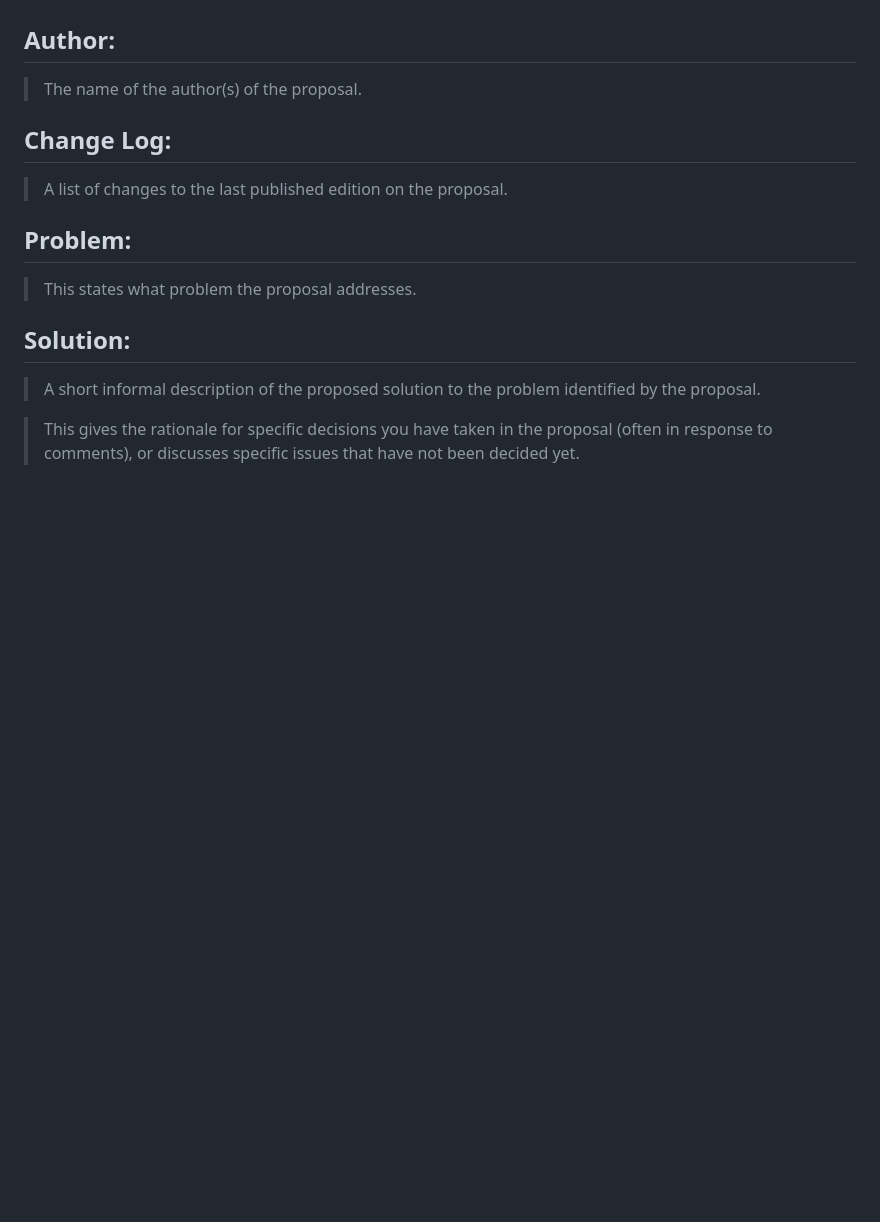
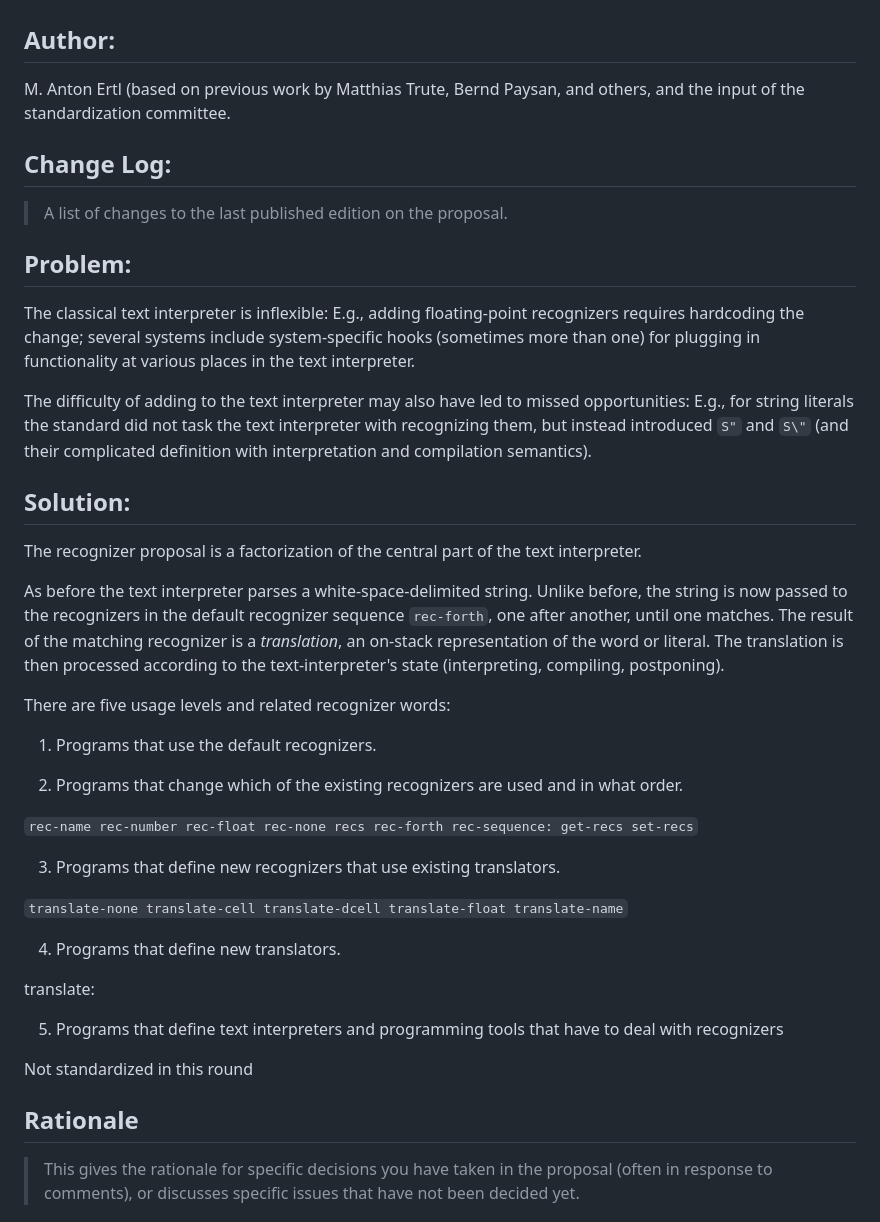
Before and after one commit to Forth-Standard/forth200x, a Markdown page: document/recognizers-2025-09-11.md, the part around the change. GitHub-like rendering; blank space fills up the shorter version.

Commit message:
work on recognizer proposal

```diff
--- a/document/recognizers-2025-09-11.md
+++ b/document/recognizers-2025-09-11.md
@@ -4,7 +4,8 @@ __Hint: Please delete the blockquote explanations, they are just for your conven
 
 ## Author:
 
-> The name of the author(s) of the proposal.
+M. Anton Ertl (based on previous work by Matthias Trute, Bernd Paysan,
+and others, and the input of the standardization committee.
 
 ## Change Log:
 
@@ -12,11 +13,54 @@ __Hint: Please delete the blockquote explanations, they are just for your conven
 
 ## Problem:
 
-> This states what problem the proposal addresses.
+The classical text interpreter is inflexible: E.g., adding
+floating-point recognizers requires hardcoding the change; several
+systems include system-specific hooks (sometimes more than one) for
+plugging in functionality at various places in the text interpreter.
+
+The difficulty of adding to the text interpreter may also have led to
+missed opportunities: E.g., for string literals the standard did not
+task the text interpreter with recognizing them, but instead
+introduced `S"` and `S\"` (and their complicated definition with
+interpretation and compilation semantics).
 
 ## Solution:
 
-> A short informal description of the proposed solution to the problem identified by the proposal.
+The recognizer proposal is a factorization of the central part of the
+text interpreter.
+
+As before the text interpreter parses a white-space-delimited string.
+Unlike before, the string is now passed to the recognizers in the
+default recognizer sequence `rec-forth`, one after another, until one
+matches.  The result of the matching recognizer is a *translation*, an
+on-stack representation of the word or literal.  The translation is
+then processed according to the text-interpreter's state
+(interpreting, compiling, postponing).
+
+There are five usage levels and related recognizer words:
+
+1. Programs that use the default recognizers.
+
+2. Programs that change which of the existing recognizers are used and in what order.
+
+`rec-name rec-number rec-float rec-none recs rec-forth rec-sequence:
+get-recs set-recs`
+
+3. Programs that define new recognizers that use existing translators.
+
+`translate-none translate-cell translate-dcell translate-float translate-name`
+
+4. Programs that define new translators.
+
+translate:
+
+5. Programs that define text interpreters and programming tools that
+have to deal with recognizers
+
+Not standardized in this round
+
+
+## Rationale
 
 > This gives the rationale for specific decisions you have taken in the proposal (often in response to comments), or discusses specific issues that have not been decided yet.
 
```
